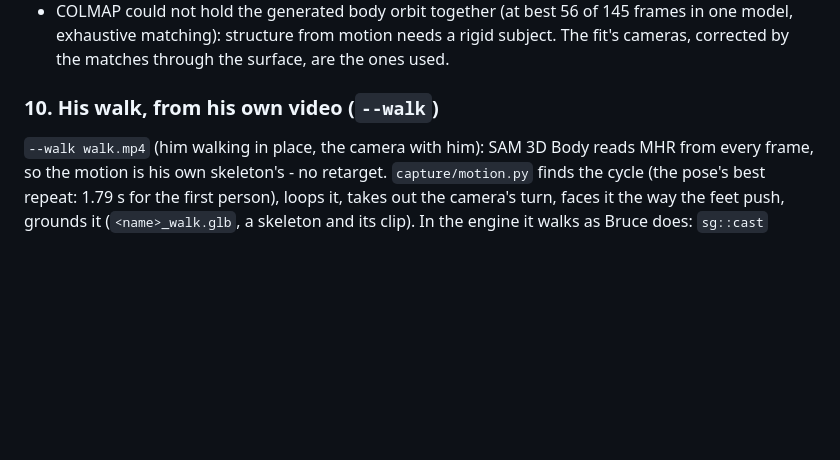
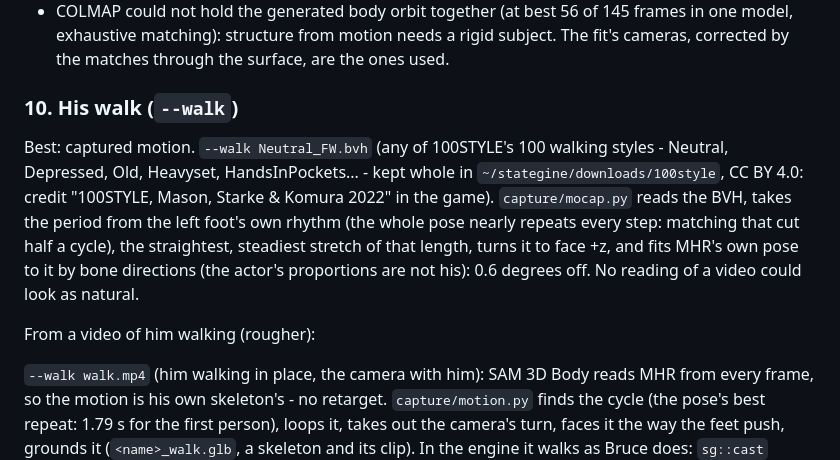
Before and after one commit to Bardia323/stategine, a Markdown page: docs/workflows.md, the part around the change. Drawn GitHub-style; blank space fills up the shorter version.

Commit message:
Workflows: his walk from captured motion first (100STYLE BVH fitted onto MHR by bone directions), video second

```diff
--- a/docs/workflows.md
+++ b/docs/workflows.md
@@ -760,7 +760,19 @@ Errors met:
   needs a rigid subject. The fit's cameras, corrected by the matches
   through the surface, are the ones used.
 
-### 10. His walk, from his own video (`--walk`)
+### 10. His walk (`--walk`)
+
+Best: captured motion. `--walk Neutral_FW.bvh` (any of 100STYLE's 100
+walking styles - Neutral, Depressed, Old, Heavyset, HandsInPockets... - kept
+whole in `~/stategine/downloads/100style`, CC BY 4.0: credit "100STYLE,
+Mason, Starke & Komura 2022" in the game). `capture/mocap.py` reads the BVH,
+takes the period from the left foot's own rhythm (the whole pose nearly
+repeats every step: matching that cut half a cycle), the straightest,
+steadiest stretch of that length, turns it to face +z, and fits MHR's own
+pose to it by bone directions (the actor's proportions are not his):
+0.6 degrees off. No reading of a video could look as natural.
+
+From a video of him walking (rougher):
 
 `--walk walk.mp4` (him walking in place, the camera with him): SAM 3D Body
 reads MHR from every frame, so the motion is his own skeleton's - no
```
